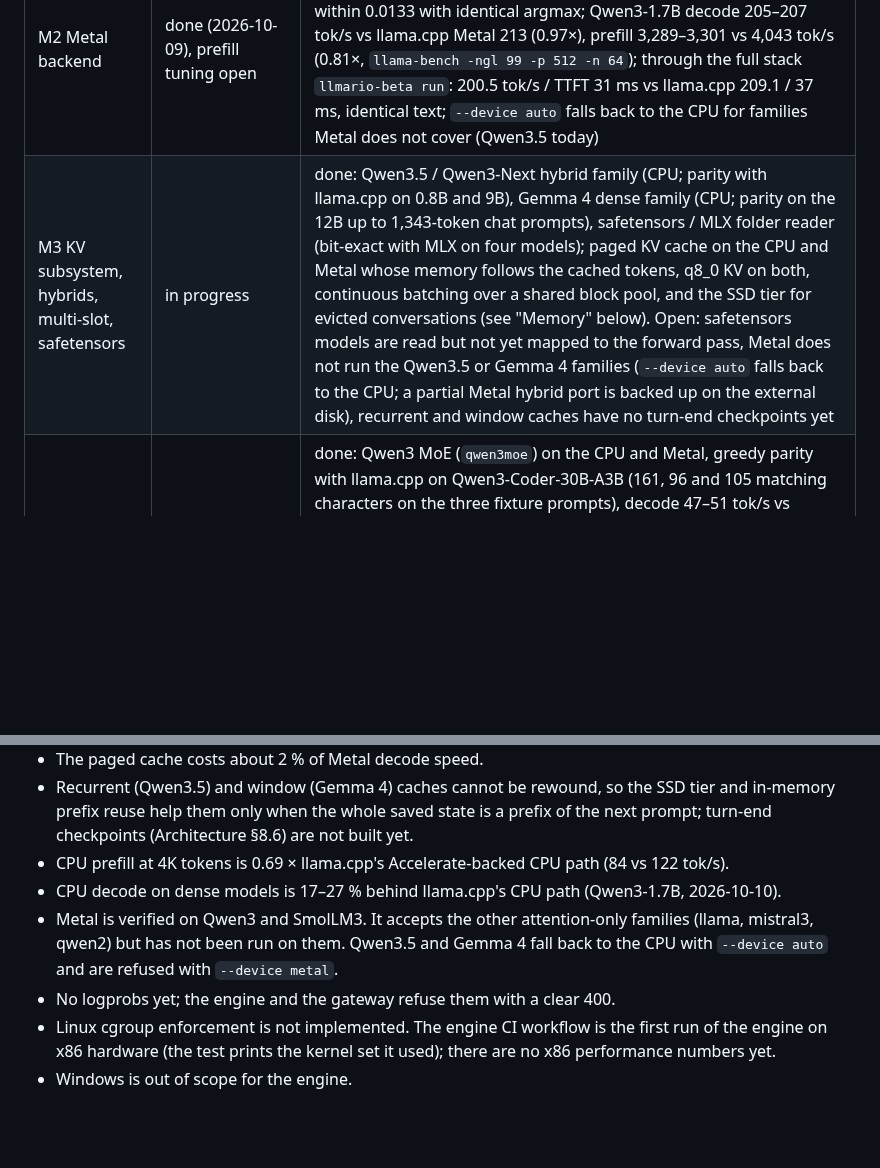
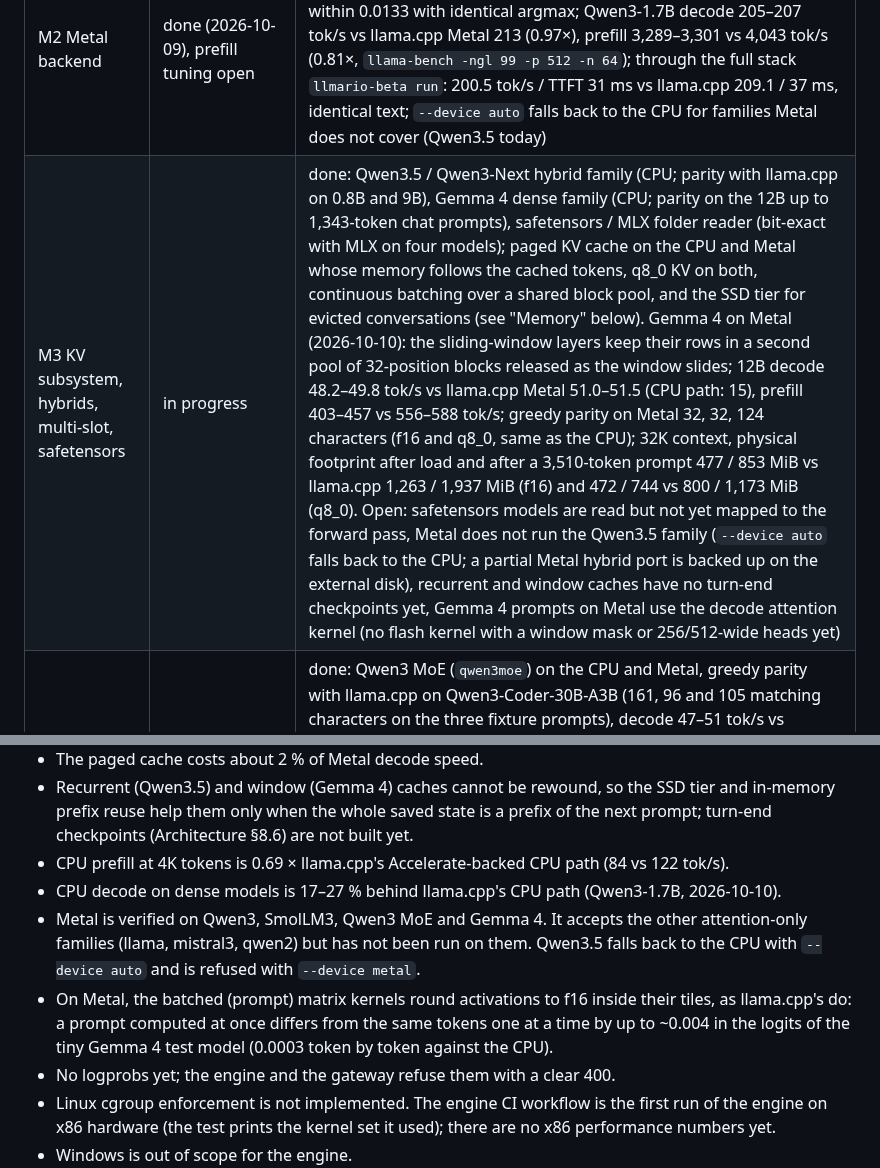
Before and after one commit to mannysinghx/LLMario, a Markdown page: docs/engine/STATUS.md, 2 parts joined by grey strips. Drawn GitHub-style; blank space fills up the shorter version.

```diff
--- a/docs/engine/STATUS.md
+++ b/docs/engine/STATUS.md
@@ -11,7 +11,7 @@ Windows; LLMario's adapter reports it unavailable there and models run on llama.
 | M0 Baselines and scaffolding | done (2026-10-09) | crates under `crates/engine/`, `adapter_native`, CI jobs run on the PR; dequantizers cross-checked bit-for-bit against gguf-py on two real files (`cargo test -p llmario-engine-formats --test dequant_ref` with `LLMARIO_DEQUANT_REF`); llama.cpp CPU baseline for Qwen3-1.7B Q4_K_M: `llama-bench -ngl 0 -t 12` → pp128 158 tok/s, tg32 36.7 tok/s (build 11146; this understated llama.cpp's CPU path: a strictly CPU-only re-run on 2026-10-10 gives far more, see the M1 exit criteria) |
 | M1 CPU dense engine over GGUF | in progress | families llama, mistral3, qwen2, qwen3, smollm3; tokenizer parity 59/59 strings on seven models vs `llama-tokenize`; chat templates byte-identical to Python Jinja2 on six models; greedy parity with `llama-completion -no-cnv --temp 0` on five models (see "Parity with llama.cpp" below); full stack `llmario-beta run qwen3-1.7b` through gateway and supervisor: ready 0.25 s, TTFT 89 ms, 53 tok/s (40 tokens); engine alone with the f16 KV cache: decode 69–74 tok/s after a 512-token prompt, prefill 255–258 tok/s (three runs of `raw-run --tokens <512 ids> --n 65 --ctx 1024 --threads 12 --device cpu`, NEON kernels); plan bounds measured peak (1.1 GiB measured vs 3.1 GiB planned after load; tightness waits for the KV arena, since untouched reservations are not resident) |
 | M2 Metal backend | done (2026-10-09), prefill tuning open | `crates/engine/metal`: zero-copy weights over the mmap, f16 KV, runtime-compiled MSL, residency sets; logits vs the CPU f32 path within 0.0133 with identical argmax; Qwen3-1.7B decode 205–207 tok/s vs llama.cpp Metal 213 (0.97×), prefill 3,289–3,301 vs 4,043 tok/s (0.81×, `llama-bench -ngl 99 -p 512 -n 64`); through the full stack `llmario-beta run`: 200.5 tok/s / TTFT 31 ms vs llama.cpp 209.1 / 37 ms, identical text; `--device auto` falls back to the CPU for families Metal does not cover (Qwen3.5 today) |
-| M3 KV subsystem, hybrids, multi-slot, safetensors | in progress | done: Qwen3.5 / Qwen3-Next hybrid family (CPU; parity with llama.cpp on 0.8B and 9B), Gemma 4 dense family (CPU; parity on the 12B up to 1,343-token chat prompts), safetensors / MLX folder reader (bit-exact with MLX on four models); paged KV cache on the CPU and Metal whose memory follows the cached tokens, q8_0 KV on both, continuous batching over a shared block pool, and the SSD tier for evicted conversations (see "Memory" below). Open: safetensors models are read but not yet mapped to the forward pass, Metal does not run the Qwen3.5 or Gemma 4 families (`--device auto` falls back to the CPU; a partial Metal hybrid port is backed up on the external disk), recurrent and window caches have no turn-end checkpoints yet |
+| M3 KV subsystem, hybrids, multi-slot, safetensors | in progress | done: Qwen3.5 / Qwen3-Next hybrid family (CPU; parity with llama.cpp on 0.8B and 9B), Gemma 4 dense family (CPU; parity on the 12B up to 1,343-token chat prompts), safetensors / MLX folder reader (bit-exact with MLX on four models); paged KV cache on the CPU and Metal whose memory follows the cached tokens, q8_0 KV on both, continuous batching over a shared block pool, and the SSD tier for evicted conversations (see "Memory" below). Gemma 4 on Metal (2026-10-10): the sliding-window layers keep their rows in a second pool of 32-position blocks released as the window slides; 12B decode 48.2–49.8 tok/s vs llama.cpp Metal 51.0–51.5 (CPU path: 15), prefill 403–457 vs 556–588 tok/s; greedy parity on Metal 32, 32, 124 characters (f16 and q8_0, same as the CPU); 32K context, physical footprint after load and after a 3,510-token prompt 477 / 853 MiB vs llama.cpp 1,263 / 1,937 MiB (f16) and 472 / 744 vs 800 / 1,173 MiB (q8_0). Open: safetensors models are read but not yet mapped to the forward pass, Metal does not run the Qwen3.5 family (`--device auto` falls back to the CPU; a partial Metal hybrid port is backed up on the external disk), recurrent and window caches have no turn-end checkpoints yet, Gemma 4 prompts on Metal use the decode attention kernel (no flash kernel with a window mask or 256/512-wide heads yet) |
 | M4 MoE and placement | in progress | done: Qwen3 MoE (`qwen3moe`) on the CPU and Metal, greedy parity with llama.cpp on Qwen3-Coder-30B-A3B (161, 96 and 105 matching characters on the three fixture prompts), decode 47–51 tok/s vs llama.cpp's CPU path 27–41, prefill 58–76 vs 74–102 tok/s (four interleaved rounds on 2026-10-10 under heavy background load, so llama.cpp's figures varied ±2–14 tok/s; commands under the M1 exit criteria); the planner streams routed experts from disk when the weights exceed memory (see "Memory"). On Metal (2026-10-10, same model): decode 96–99 tok/s vs llama.cpp Metal 82–100, prefill 1,196–1,200 vs 1,624–1,627 tok/s (`llama-bench -ngl 99 -fa auto -p 512` / `-n 128 -d 512` against `raw-run --device metal`, two interleaved rounds); greedy parity on Metal 161, 96, 105 characters with the f16 cache and 161, 112, 151 with q8_0; the serve e2e tests pass on Metal. A plan that streams experts from disk runs on the CPU (Metal keeps every weight resident), and `--device metal` refuses it. Open: a GPU expert cache so streamed plans can use Metal, prefill speed on Metal, other MoE families, placement across devices |
 | M5 Tools and internet | done on the CPU and Metal paths (2026-10-09); sandbox enforcement and MCP wiring open | streaming tool-call and reasoning parser for nine template families (round trips byte-identical on five real templates); constrained decoding with llguidance 1.9.1 (41–52 µs per mask on Qwen3's tokenizer); OpenAI tool calling end to end on Qwen3-1.7B (auto, streamed deltas, `tool_choice: required`, tool-result turn); `response_format` json_object / json_schema; tools crate (SSRF-guarded fetch, page model, SearXNG search, MCP host on rmcp 3.5.1 / protocol 2026-07-28, Rule-of-Two gate, audit, sandbox plans; 60 tests); agent loop for built-in `web_search` / `web_fetch`, verified live (example.com fetched and summarised, also through the LLMario gateway; metadata-address fetch blocked). Open: MCP servers are not yet exposed to models through the server, the OS sandbox is generated but not enforced around the fetcher, no desktop approval dialog yet |
 | M6 Vulkan backend | not started | — |
@@ -180,9 +180,12 @@ waiting. With the paged cache Metal prefill is unchanged and decode is about 2 %
   checkpoints (Architecture §8.6) are not built yet.
 - CPU prefill at 4K tokens is 0.69 × llama.cpp's Accelerate-backed CPU path (84 vs 122 tok/s).
 - CPU decode on dense models is 17–27 % behind llama.cpp's CPU path (Qwen3-1.7B, 2026-10-10).
-- Metal is verified on Qwen3 and SmolLM3. It accepts the other attention-only families (llama,
-  mistral3, qwen2) but has not been run on them. Qwen3.5 and Gemma 4 fall back to the CPU with
-  `--device auto` and are refused with `--device metal`.
+- Metal is verified on Qwen3, SmolLM3, Qwen3 MoE and Gemma 4. It accepts the other
+  attention-only families (llama, mistral3, qwen2) but has not been run on them. Qwen3.5 falls
+  back to the CPU with `--device auto` and is refused with `--device metal`.
+- On Metal, the batched (prompt) matrix kernels round activations to f16 inside their tiles, as
+  llama.cpp's do: a prompt computed at once differs from the same tokens one at a time by up to
+  ~0.004 in the logits of the tiny Gemma 4 test model (0.0003 token by token against the CPU).
 - No logprobs yet; the engine and the gateway refuse them with a clear 400.
 - Linux cgroup enforcement is not implemented. The engine CI workflow is the first run of the
   engine on x86 hardware (the test prints the kernel set it used); there are no x86 performance
```
Also changed, not shown: README.md (+1 -1 lines), docs/OPS_LOG.md (+2 -0 lines).
